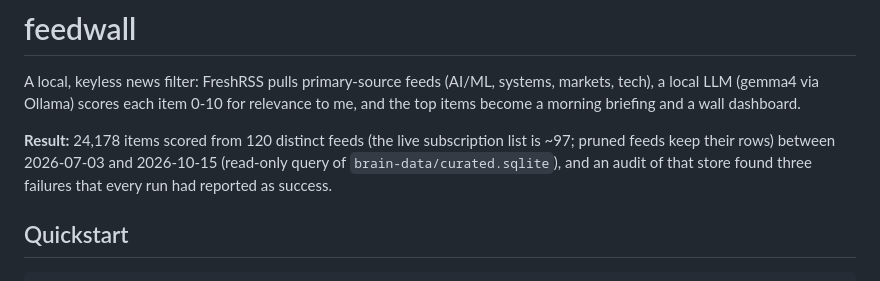
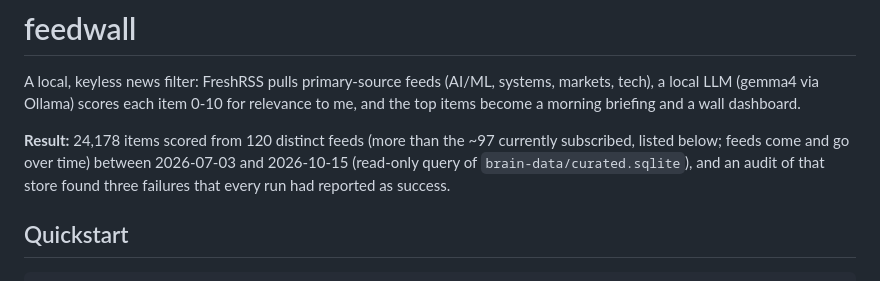
Before and after one commit to Aiden-Ferrante/feedwall, a Markdown page: README.md, the part around the change. GitHub-like rendering.

Commit message:
docs: label the feed counts without guessing why they differ
Co-Authored-By: Claude Opus 5.5 <noreply@anthropic.com>

```diff
--- a/README.md
+++ b/README.md
@@ -2,7 +2,7 @@
 
 A local, keyless news filter: FreshRSS pulls primary-source feeds (AI/ML, systems, markets, tech), a local LLM (gemma4 via Ollama) scores each item 0-10 for relevance to me, and the top items become a morning briefing and a wall dashboard.
 
-**Result:** 24,178 items scored from 120 distinct feeds (the live subscription list is ~97; pruned feeds keep their rows) between 2026-07-03 and 2026-10-15 (read-only query of `brain-data/curated.sqlite`), and an audit of that store found three failures that every run had reported as success.
+**Result:** 24,178 items scored from 120 distinct feeds (more than the ~97 currently subscribed, listed below; feeds come and go over time) between 2026-07-03 and 2026-10-15 (read-only query of `brain-data/curated.sqlite`), and an audit of that store found three failures that every run had reported as success.
 
 ## Quickstart
 
```
